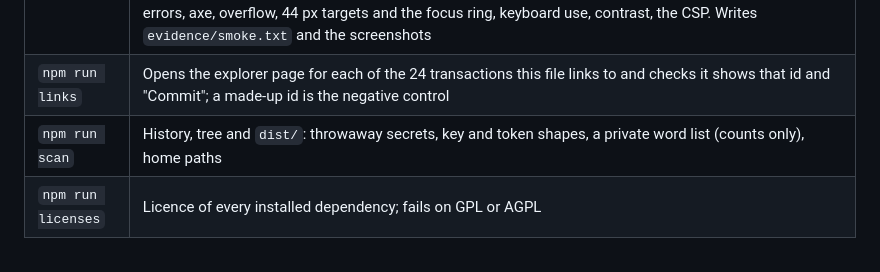
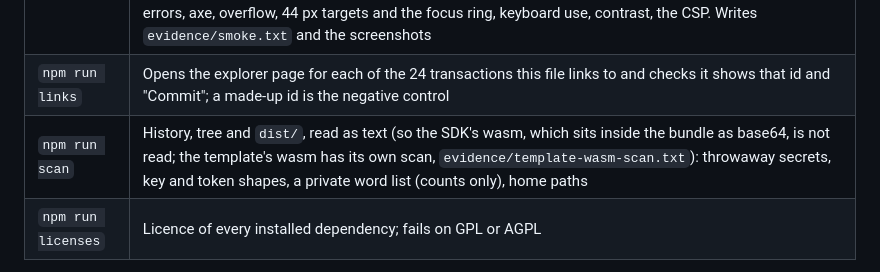
Before and after one commit to Kylne700/seance, a Markdown page: README.md, the part around the change. Drawn GitHub-style.

```diff
--- a/README.md
+++ b/README.md
@@ -146,7 +146,7 @@ What the Auditor does not claim: it does not read memos, it does not spend, it c
 | `npm run stranger` | Live. Fetches 3 recent transactions by id from the indexer, parses them with the page's own code, checks the real bytes and that a key that fits nothing hears nothing. Exits 0 only if all three pass |
 | `npm run smoke` | Run `npm run build` first. Headless Chromium over the production build served under `/seance/`, at 1280 and 390 px wide, live and in recorded mode (with every outside host made unresolvable): the 10 s and 60 s steps, all 15 demos through the page, the leaks panel, the Poltergeist (live and recorded say the same), the Auditor (all four SEANCE transfers, wrong keys, progress bar, a key changed mid-count, reduced motion, a 4 times slower CPU with a control for the long-task check), key privacy, 0 console errors, axe, overflow, 44 px targets and the focus ring, keyboard use, contrast, the CSP. Writes `evidence/smoke.txt` and the screenshots |
 | `npm run links` | Opens the explorer page for each of the 24 transactions this file links to and checks it shows that id and "Commit"; a made-up id is the negative control |
-| `npm run scan` | History, tree and `dist/`: throwaway secrets, key and token shapes, a private word list (counts only), home paths |
+| `npm run scan` | History, tree and `dist/`, read as text (so the SDK's wasm, which sits inside the bundle as base64, is not read; the template's wasm has its own scan, `evidence/template-wasm-scan.txt`): throwaway secrets, key and token shapes, a private word list (counts only), home paths |
 | `npm run licenses` | Licence of every installed dependency; fails on GPL or AGPL |
 
 Last results (2026-10-18) are in `evidence/`: `smoke.txt`, `explorer-links.txt`, `stranger-recent.txt`, `gate-browser-*.txt`, `template-wasm-scan.txt`, `template-licences.txt`, and the screenshots `seance-<width>-<live|recorded>-*.png` (the three ghosts, the leaks panel, the Poltergeist, the Auditor counting).
```
Also changed, not shown: design.md (+1 -1 lines).
